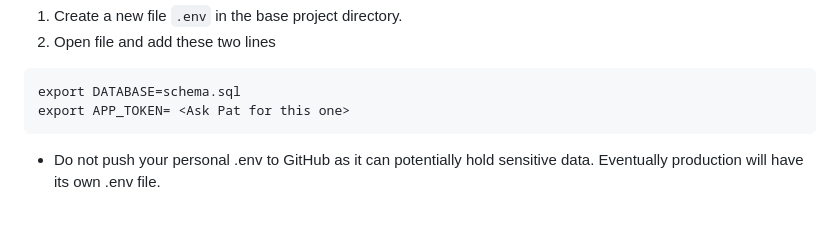
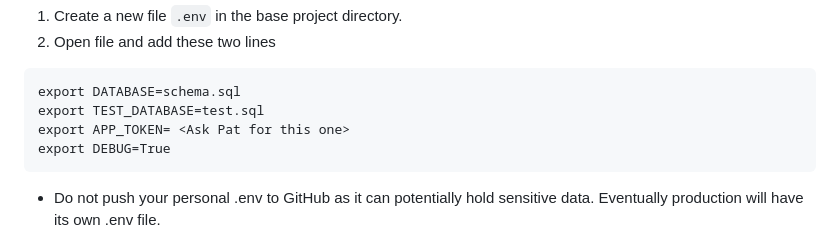
Before and after one commit to pnomnom-web/FalafelAI, a Markdown page: README.md, the part around the change. Drawn GitHub-style; blank space fills up the shorter version.

Commit message:
Added more env variables to readme

````diff
--- a/README.md
+++ b/README.md
@@ -33,7 +33,9 @@ This is for providing virtual dependencies for the project. You need to manually
 2. Open file and add these two lines
 ```
 export DATABASE=schema.sql
+export TEST_DATABASE=test.sql
 export APP_TOKEN= <Ask Pat for this one>
+export DEBUG=True
 ```
 - Do not push your personal .env to GitHub as it can potentially hold sensitive data. Eventually production will have its own .env file.
 
````
